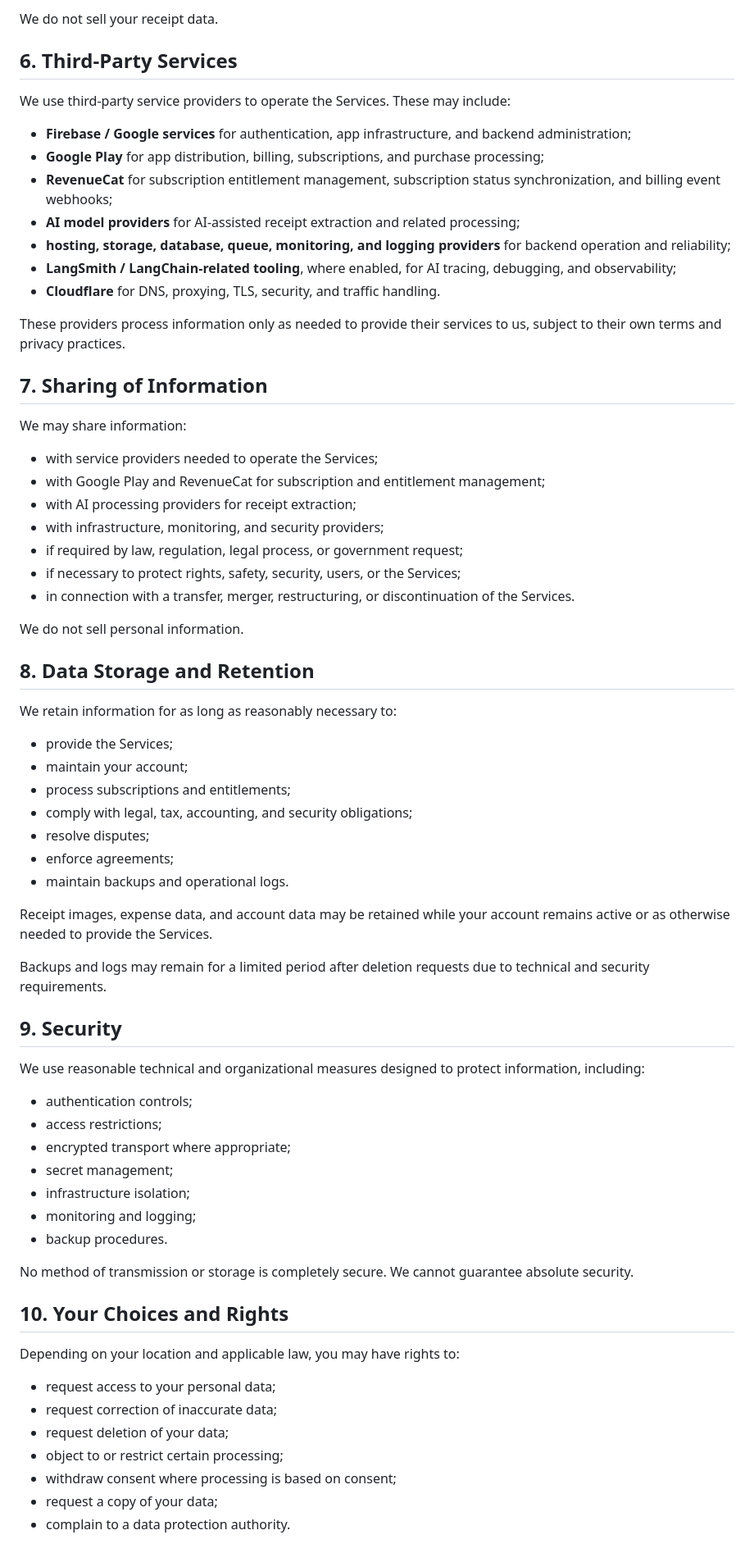
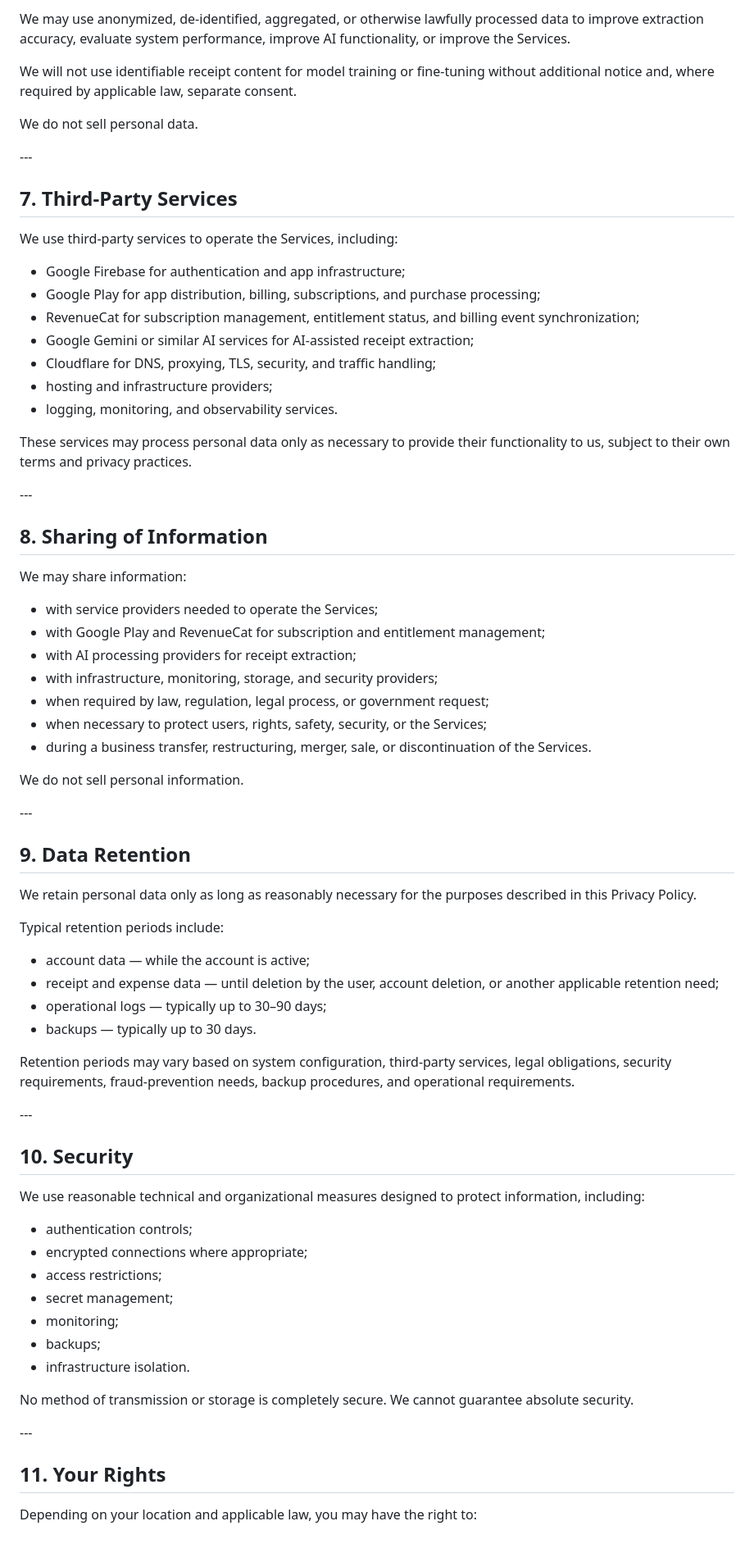
Before and after one commit to fotapol/ai-expense-tracker, a Markdown page: PRIVACY.md, the part around one of its changes. Shown at 82% size. GitHub-like rendering.

Commit message:
docs: refactor Privacy and Terms files

```diff
--- a/PRIVACY.md
+++ b/PRIVACY.md
@@ -119,73 +150,76 @@ Where required by applicable law, we will provide additional notice and/or reque
 
-We do not sell your receipt data.
+We may use anonymized, de-identified, aggregated, or otherwise lawfully processed data to improve extraction accuracy, evaluate system performance, improve AI functionality, or improve the Services.
 
-## 6. Third-Party Services
+We will not use identifiable receipt content for model training or fine-tuning without additional notice and, where required by applicable law, separate consent.
 
-We use third-party service providers to operate the Services. These may include:
+We do not sell personal data.
 
-- **Firebase / Google services** for authentication, app infrastructure, and backend administration;
-- **Google Play** for app distribution, billing, subscriptions, and purchase processing;
-- **RevenueCat** for subscription entitlement management, subscription status synchronization, and billing event webhooks;
-- **AI model providers** for AI-assisted receipt extraction and related processing;
-- **hosting, storage, database, queue, monitoring, and logging providers** for backend operation and reliability;
-- **LangSmith / LangChain-related tooling**, where enabled, for AI tracing, debugging, and observability;
-- **Cloudflare** for DNS, proxying, TLS, security, and traffic handling.
+\---
 
-These providers process information only as needed to provide their services to us, subject to their own terms and privacy practices.
+## 7\. Third-Party Services
 
-## 7. Sharing of Information
+We use third-party services to operate the Services, including:
+
+* Google Firebase for authentication and app infrastructure;
+* Google Play for app distribution, billing, subscriptions, and purchase processing;
+* RevenueCat for subscription management, entitlement status, and billing event synchronization;
+* Google Gemini or similar AI services for AI-assisted receipt extraction;
+* Cloudflare for DNS, proxying, TLS, security, and traffic handling;
+* hosting and infrastructure providers;
+* logging, monitoring, and observability services.
+
+These services may process personal data only as necessary to provide their functionality to us, subject to their own terms and privacy practices.
+
+\---
+
+## 8\. Sharing of Information
 
 We may share information:
 
-- with service providers needed to operate the Services;
-- with Google Play and RevenueCat for subscription and entitlement management;
-- with AI processing providers for receipt extraction;
-- with infrastructure, monitoring, and security providers;
-- if required by law, regulation, legal process, or government request;
-- if necessary to protect rights, safety, security, users, or the Services;
-- in connection with a transfer, merger, restructuring, or discontinuation of the Services.
+* with service providers needed to operate the Services;
+* with Google Play and RevenueCat for subscription and entitlement management;
+* with AI processing providers for receipt extraction;
+* with infrastructure, monitoring, storage, and security providers;
+* when required by law, regulation, legal process, or government request;
+* when necessary to protect users, rights, safety, security, or the Services;
+* during a business transfer, restructuring, merger, sale, or discontinuation of the Services.
 
 We do not sell personal information.
 
-## 8. Data Storage and Retention
+\---
 
-We retain information for as long as reasonably necessary to:
+## 9\. Data Retention
 
-- provide the Services;
-- maintain your account;
-- process subscriptions and entitlements;
-- comply with legal, tax, accounting, and security obligations;
-- resolve disputes;
-- enforce agreements;
-- maintain backups and operational logs.
+We retain personal data only as long as reasonably necessary for the purposes described in this Privacy Policy.
 
-Receipt images, expense data, and account data may be retained while your account remains active or as otherwise needed to provide the Services.
+Typical retention periods include:
 
-Backups and logs may remain for a limited period after deletion requests due to technical and security requirements.
+* account data — while the account is active;
+* receipt and expense data — until deletion by the user, account deletion, or another applicable retention need;
+* operational logs — typically up to 30–90 days;
+* backups — typically up to 30 days.
 
-## 9. Security
+Retention periods may vary based on system configuration, third-party services, legal obligations, security requirements, fraud-prevention needs, backup procedures, and operational requirements.
+
+\---
+
+## 10\. Security
 
 We use reasonable technical and organizational measures designed to protect information, including:
 
-- authentication controls;
-- access restrictions;
-- encrypted transport where appropriate;
-- secret management;
-- infrastructure isolation;
-- monitoring and logging;
-- backup procedures.
+* authentication controls;
+* encrypted connections where appropriate;
+* access restrictions;
+* secret management;
+* monitoring;
+* backups;
+* infrastructure isolation.
 
 No method of transmission or storage is completely secure. We cannot guarantee absolute security.
 
-## 10. Your Choices and Rights
+\---
 
-Depending on your location and applicable law, you may have rights to:
+## 11\. Your Rights
 
-- request access to your personal data;
-- request correction of inaccurate data;
-- request deletion of your data;
-- object to or restrict certain processing;
-- withdraw consent where processing is based on consent;
-- request a copy of your data;
-- complain to a data protection authority.
+Depending on your location and applicable law, you may have the right to:
 
```
Also changed, not shown: other parts of PRIVACY.md (+138 -82 lines), TERMS.md (+184 -123 lines).
